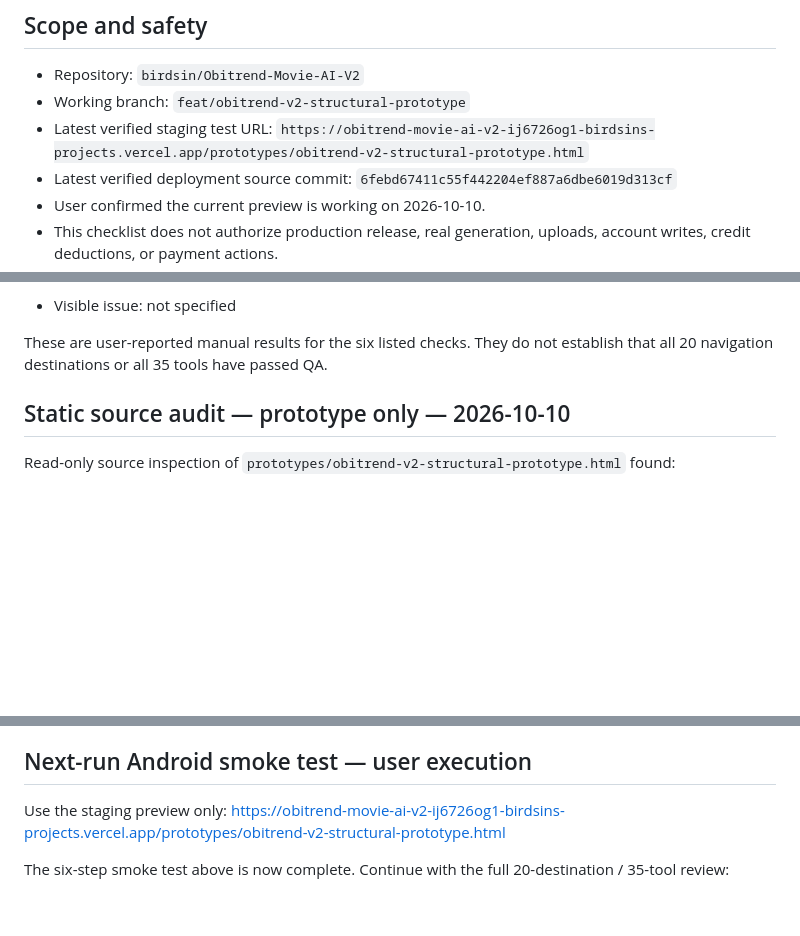
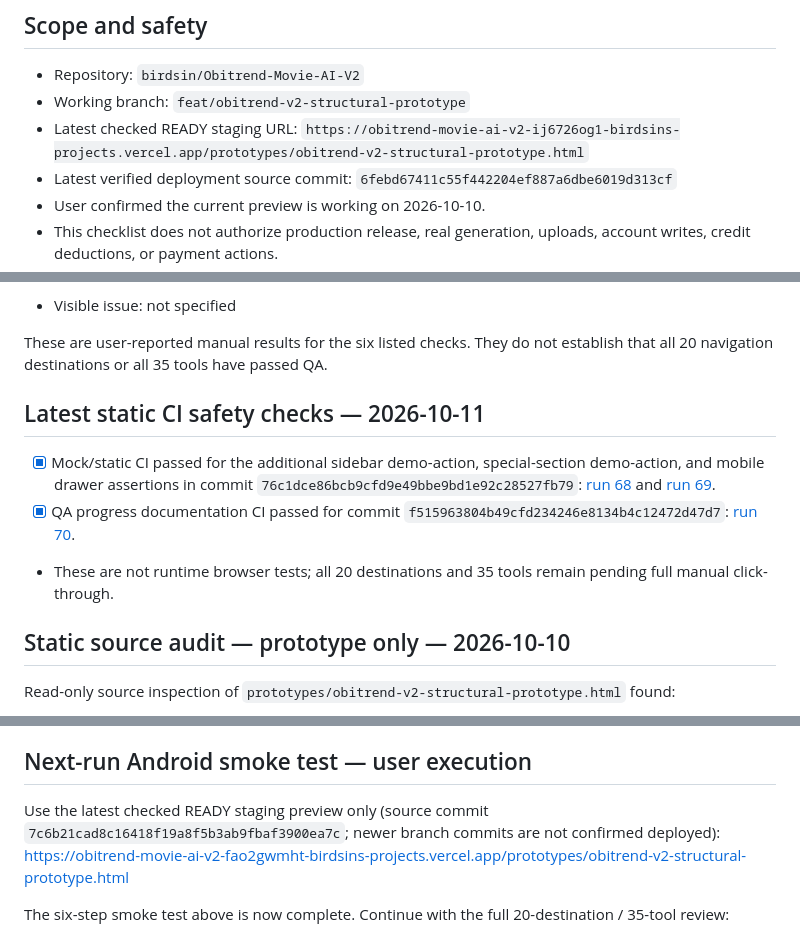
Before and after one commit to birdsin/Obitrend-Movie-AI-V2, a Markdown page: docs/OBITREND-V2-ANDROID-PREVIEW-QA-CHECKLIST.md, 3 parts joined by grey strips. GitHub-like rendering; blank space fills up the shorter version.

Commit message:
docs: refresh Android QA staging reference and CI evidence

```diff
--- a/docs/OBITREND-V2-ANDROID-PREVIEW-QA-CHECKLIST.md
+++ b/docs/OBITREND-V2-ANDROID-PREVIEW-QA-CHECKLIST.md
@@ -6,7 +6,7 @@ Status: manual QA checklist for the isolated structural prototype only. User con
 
 - Repository: `birdsin/Obitrend-Movie-AI-V2`
 - Working branch: `feat/obitrend-v2-structural-prototype`
-- Latest verified staging test URL: `https://obitrend-movie-ai-v2-ij6726og1-birdsins-projects.vercel.app/prototypes/obitrend-v2-structural-prototype.html`
+- Latest checked READY staging URL: `https://obitrend-movie-ai-v2-ij6726og1-birdsins-projects.vercel.app/prototypes/obitrend-v2-structural-prototype.html`
 - Latest verified deployment source commit: `6febd67411c55f442204ef887a6dbe6019d313cf`
 - User confirmed the current preview is working on 2026-10-10.
 - This checklist does not authorize production release, real generation, uploads, account writes, credit deductions, or payment actions.
@@ -51,6 +51,12 @@ The user completed the six-step smoke test on the fresh staging preview and repo
 - Visible issue: not specified
 
 These are user-reported manual results for the six listed checks. They do not establish that all 20 navigation destinations or all 35 tools have passed QA.
+
+## Latest static CI safety checks — 2026-10-11
+
+- [x] Mock/static CI passed for the additional sidebar demo-action, special-section demo-action, and mobile drawer assertions in commit `76c1dce86bcb9cfd9e49bbe9bd1e92c28527fb79`: [run 68](https://github.com/birdsin/Obitrend-Movie-AI-V2/actions/runs/38116868670) and [run 69](https://github.com/birdsin/Obitrend-Movie-AI-V2/actions/runs/38116871834).
+- [x] QA progress documentation CI passed for commit `f515963804b49cfd234246e8134b4c12472d47d7`: [run 70](https://github.com/birdsin/Obitrend-Movie-AI-V2/actions/runs/38117553253).
+- These are not runtime browser tests; all 20 destinations and 35 tools remain pending full manual click-through.
 
 ## Static source audit — prototype only — 2026-10-10
 
@@ -160,8 +166,8 @@ Record failures by tool name and screenshot. Do not mark a tool as passed based
 
 ## Next-run Android smoke test — user execution
 
-Use the staging preview only:
-https://obitrend-movie-ai-v2-ij6726og1-birdsins-projects.vercel.app/prototypes/obitrend-v2-structural-prototype.html
+Use the latest checked READY staging preview only (source commit `7c6b21cad8c16418f19a8f5b3ab9fbaf3900ea7c`; newer branch commits are not confirmed deployed):
+https://obitrend-movie-ai-v2-fao2gwmht-birdsins-projects.vercel.app/prototypes/obitrend-v2-structural-prototype.html
 
 The six-step smoke test above is now complete. Continue with the full 20-destination / 35-tool review:
 
```
